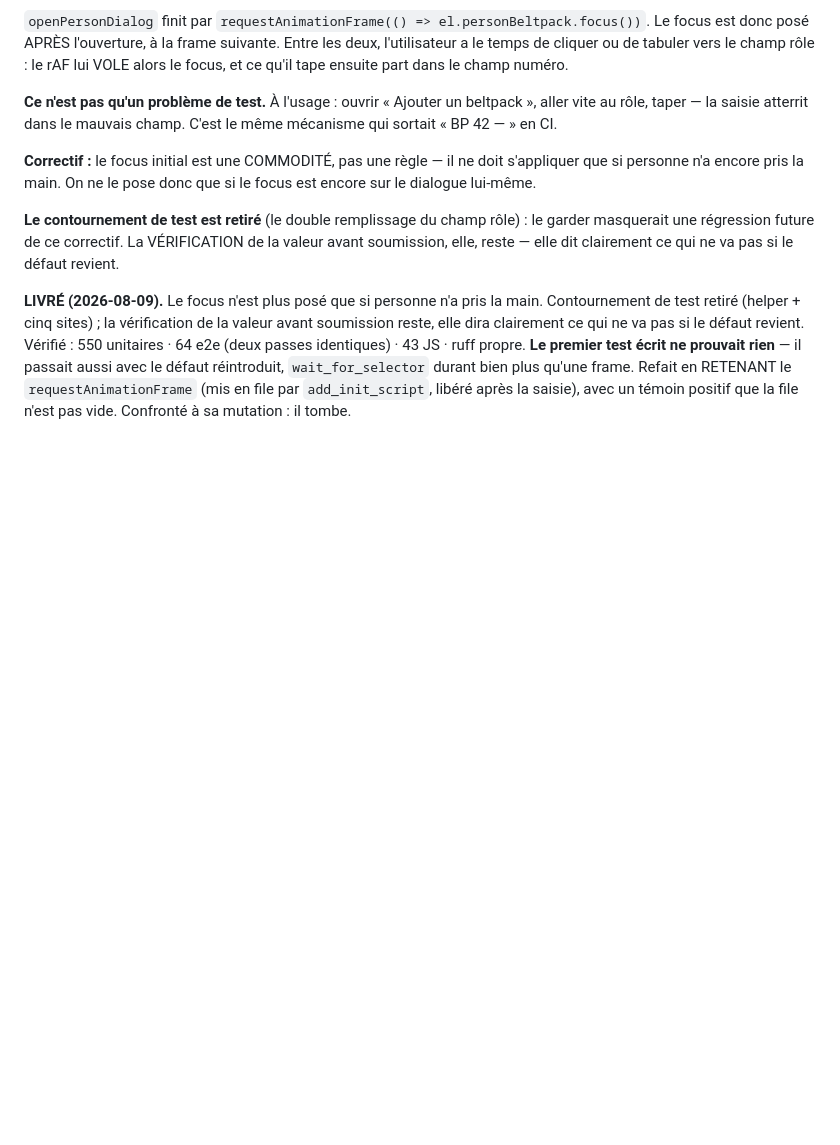
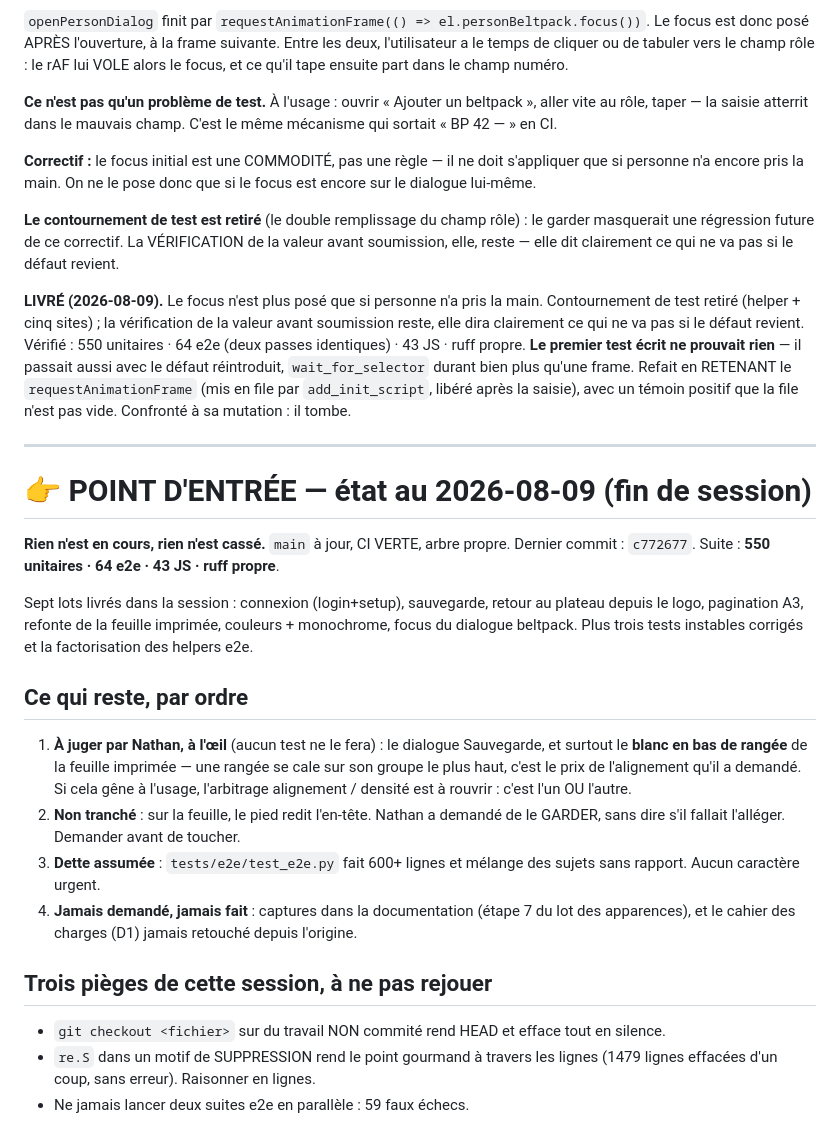
Before and after one commit to nhurstel/comroster, a Markdown page: tasks/todo.md, the part around the change. Drawn GitHub-style; blank space fills up the shorter version.

Commit message:
docs: point d'entrée pour la prochaine session
Rien en cours, rien de cassé. La liste du reste à faire et les trois pièges de
la session sont en fin de fichier, là où la prochaine session lira en premier.

```diff
--- a/tasks/todo.md
+++ b/tasks/todo.md
@@ -1758,3 +1758,34 @@ Vérifié : 550 unitaires · 64 e2e (deux passes identiques) · 43 JS · ruff pr
 `wait_for_selector` durant bien plus qu'une frame. Refait en RETENANT le
 `requestAnimationFrame` (mis en file par `add_init_script`, libéré après la saisie), avec
 un témoin positif que la file n'est pas vide. Confronté à sa mutation : il tombe.
+
+---
+
+# 👉 POINT D'ENTRÉE — état au 2026-08-09 (fin de session)
+
+**Rien n'est en cours, rien n'est cassé.** `main` à jour, CI VERTE, arbre propre.
+Dernier commit : `c772677`. Suite : **550 unitaires · 64 e2e · 43 JS · ruff propre**.
+
+Sept lots livrés dans la session : connexion (login+setup), sauvegarde, retour au
+plateau depuis le logo, pagination A3, refonte de la feuille imprimée, couleurs +
+monochrome, focus du dialogue beltpack. Plus trois tests instables corrigés et la
+factorisation des helpers e2e.
+
+## Ce qui reste, par ordre
+
+1. **À juger par Nathan, à l'œil** (aucun test ne le fera) : le dialogue Sauvegarde, et
+   surtout le **blanc en bas de rangée** de la feuille imprimée — une rangée se cale sur
+   son groupe le plus haut, c'est le prix de l'alignement qu'il a demandé. Si cela gêne à
+   l'usage, l'arbitrage alignement / densité est à rouvrir : c'est l'un OU l'autre.
+2. **Non tranché** : sur la feuille, le pied redit l'en-tête. Nathan a demandé de le
+   GARDER, sans dire s'il fallait l'alléger. Demander avant de toucher.
+3. **Dette assumée** : `tests/e2e/test_e2e.py` fait 600+ lignes et mélange des sujets
+   sans rapport. Aucun caractère urgent.
+4. **Jamais demandé, jamais fait** : captures dans la documentation (étape 7 du lot des
+   apparences), et le cahier des charges (D1) jamais retouché depuis l'origine.
+
+## Trois pièges de cette session, à ne pas rejouer
+- `git checkout <fichier>` sur du travail NON commité rend HEAD et efface tout en silence.
+- `re.S` dans un motif de SUPPRESSION rend le point gourmand à travers les lignes
+  (1479 lignes effacées d'un coup, sans erreur). Raisonner en lignes.
+- Ne jamais lancer deux suites e2e en parallèle : 59 faux échecs.
```
